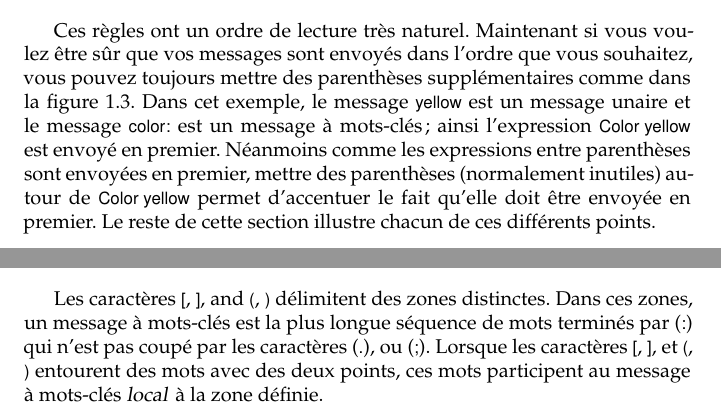
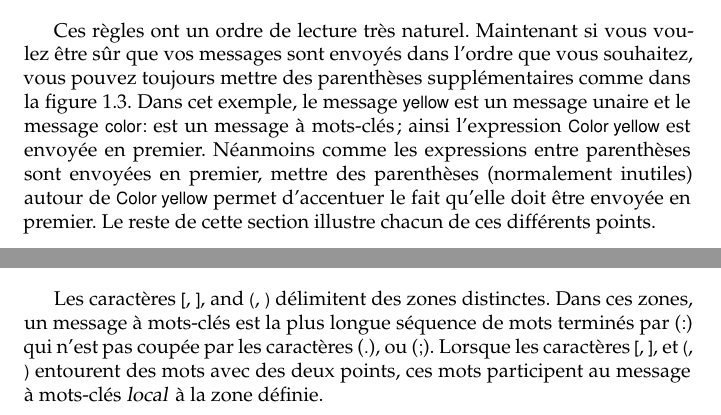
Before and after one commit to SquareBracketAssociates/PharoByExample-french, a LaTeX book (Messages/Messages.tex): two parts of pages 6 and 13 of 16, joined at a grey line, cut so that both start at the same text. Compiled offline with pdfLaTeX.

Commit message:
rectifications mineures dans chapitre Messages

```diff
--- a/Messages/Messages.tex
+++ b/Messages/Messages.tex
@@ -286,7 +286,7 @@ que vous souhaitez, vous pouvez toujours mettre des parenthèses
 supplémentaires comme dans \figref{uKeyUn}. Dans cet exemple, le
 message \ct{yellow} est un message unaire et le message \ct{color:}
 est un message à mots-clés; ainsi l'expression \ct{Color yellow}
-est envoyé en premier. Néanmoins comme les expressions entre
+est envoyée en premier. Néanmoins comme les expressions entre
 parenthèses sont envoyées en premier, mettre des parenthèses
 (normalement inutiles) autour de \ct{Color yellow} permet d'accentuer
 le fait qu'elle
@@ -612,7 +612,7 @@ Souvent les débutants ont des problèmes pour comprendre quand ils doivent ajou
 %-------------------------------------------------------------
 \subsection{Des parenthèses ou pas ?}
 Les caractères \ct{[}, \ct{]}, and \ct{(}, \ct{)}
-délimitent des zones distinctes. Dans ces zones, un message à mots-clés est la plus longue séquence de mots terminés par (\ct{:}) qui n'est pas coupé par les caractères (\ct{.}), ou (\ct{;}).
+délimitent des zones distinctes. Dans ces zones, un message à mots-clés est la plus longue séquence de mots terminés par (\ct{:}) qui n'est pas coupée par les caractères (\ct{.}), ou (\ct{;}).
 Lorsque les caractères \ct{[}, \ct{]}, et \ct{(}, \ct{)} entourent des mots avec des deux points, ces mots participent au message à mots-clés \emph{local} à la zone définie.
 
 Dans cet exemple, il y a deux mots-clés distincts: \ct{rotatedBy:magnify:smoothing:} et \ct{at:put:}.
```
Also changed, not shown: Messages/Messages.tex (4 more changed lines).
